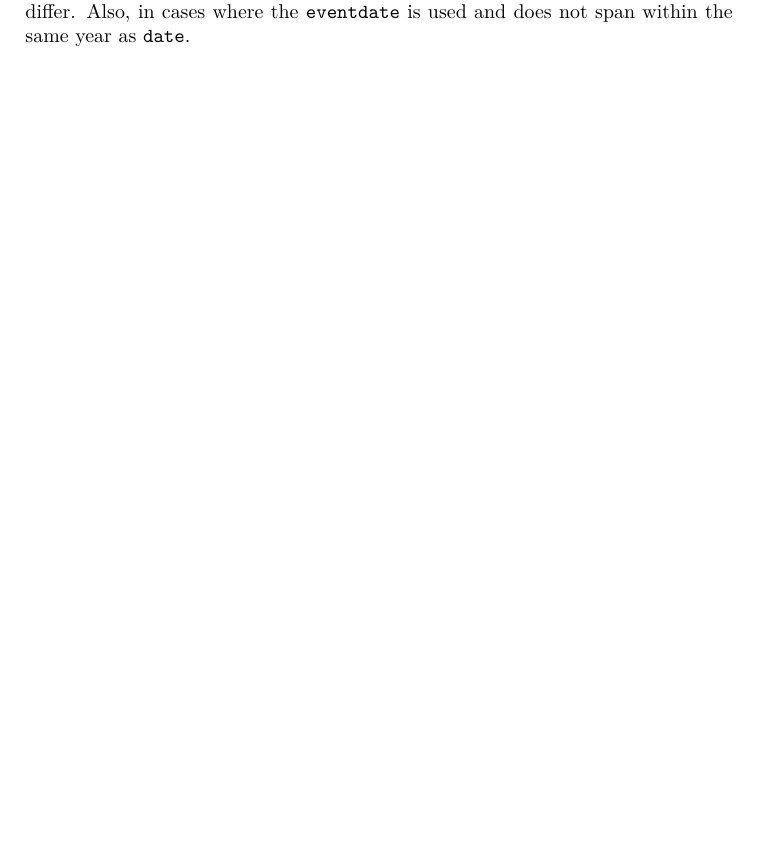
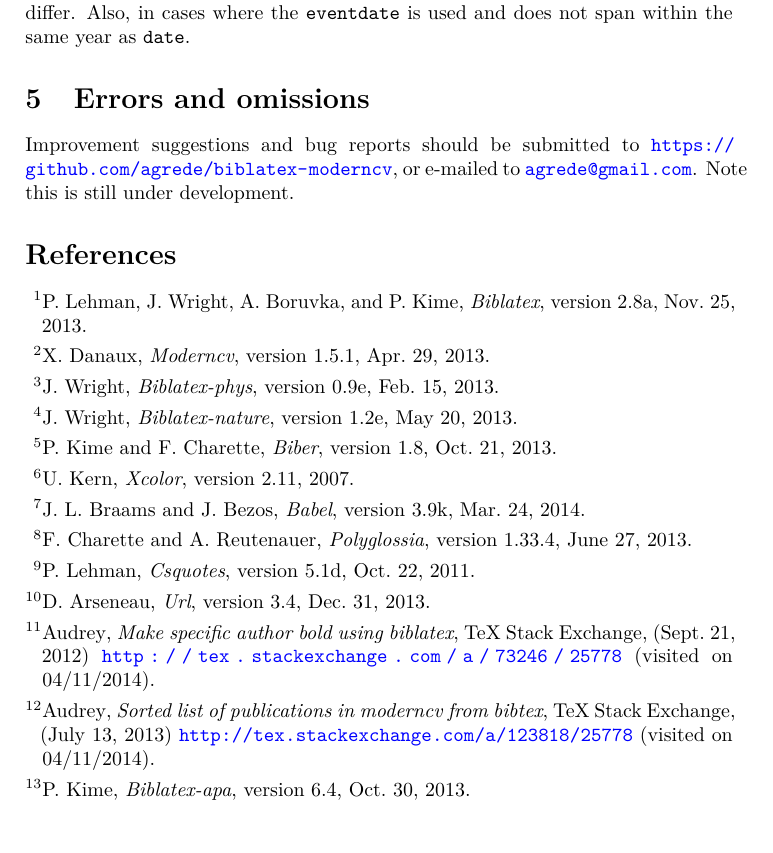
Before and after one commit to agrede/biblatex-moderncv, a LaTeX CV (biblatex-moderncv.tex): part of page 3 of 3, cut so that both start at the same text. Compiled offline with XeLaTeX.

```diff
--- a/biblatex-moderncv.tex
+++ b/biblatex-moderncv.tex
@@ -220,6 +220,16 @@
 \texttt{eventdate} is used and does not span within the same year as
 \texttt{date}.
 
+\section{Errors and omissions}
+\label{sec:errors-omissions}
+
+Improvement suggestions and bug reports should be submitted to
+\url{https://github.com/agrede/biblatex-moderncv}, or e-mailed to
+\href{mailto:agrede@gmail.com}{\texttt{agrede@gmail.com}}. Note this
+is still under development.
+
+\printbibliography
+
 \end{document}
 
 
```
Also changed, not shown: manifest.txt (+4 -0 lines).
